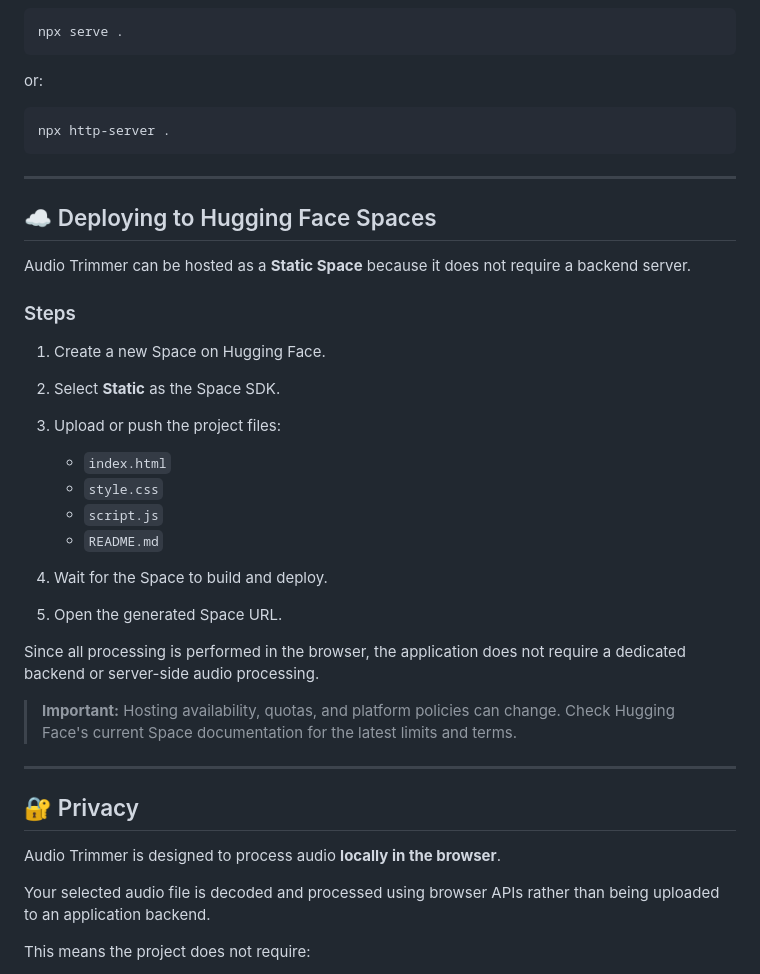
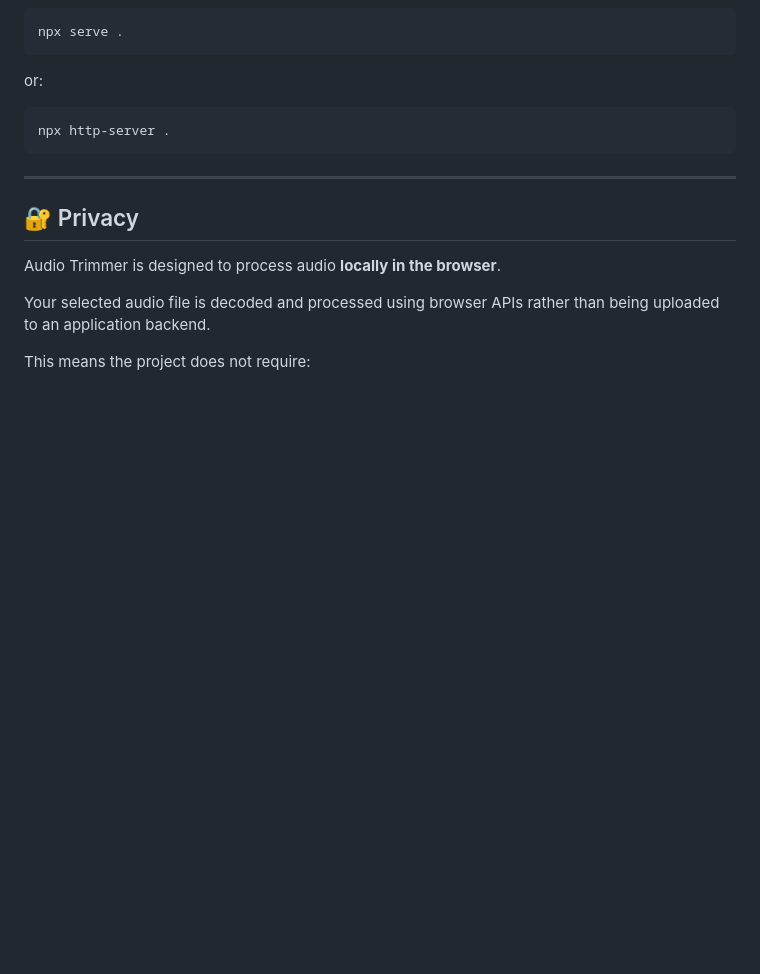
Before and after one commit to Amika1118/audio-trimmer, a Markdown page: README.md, the part around the change. Rendered like a GitHub page; blank space fills up the shorter version.

Commit message:
Fixing bugs

```diff
--- a/README.md
+++ b/README.md
@@ -155,29 +155,6 @@ npx http-server .
 
 ---
 
-## ☁️ Deploying to Hugging Face Spaces
-
-Audio Trimmer can be hosted as a **Static Space** because it does not require a backend server.
-
-### Steps
-
-1. Create a new Space on Hugging Face.
-2. Select **Static** as the Space SDK.
-3. Upload or push the project files:
-
-   * `index.html`
-   * `style.css`
-   * `script.js`
-   * `README.md`
-4. Wait for the Space to build and deploy.
-5. Open the generated Space URL.
-
-Since all processing is performed in the browser, the application does not require a dedicated backend or server-side audio processing.
-
-> **Important:** Hosting availability, quotas, and platform policies can change. Check Hugging Face's current Space documentation for the latest limits and terms.
-
----
-
 ## 🔐 Privacy
 
 Audio Trimmer is designed to process audio **locally in the browser**.
```
